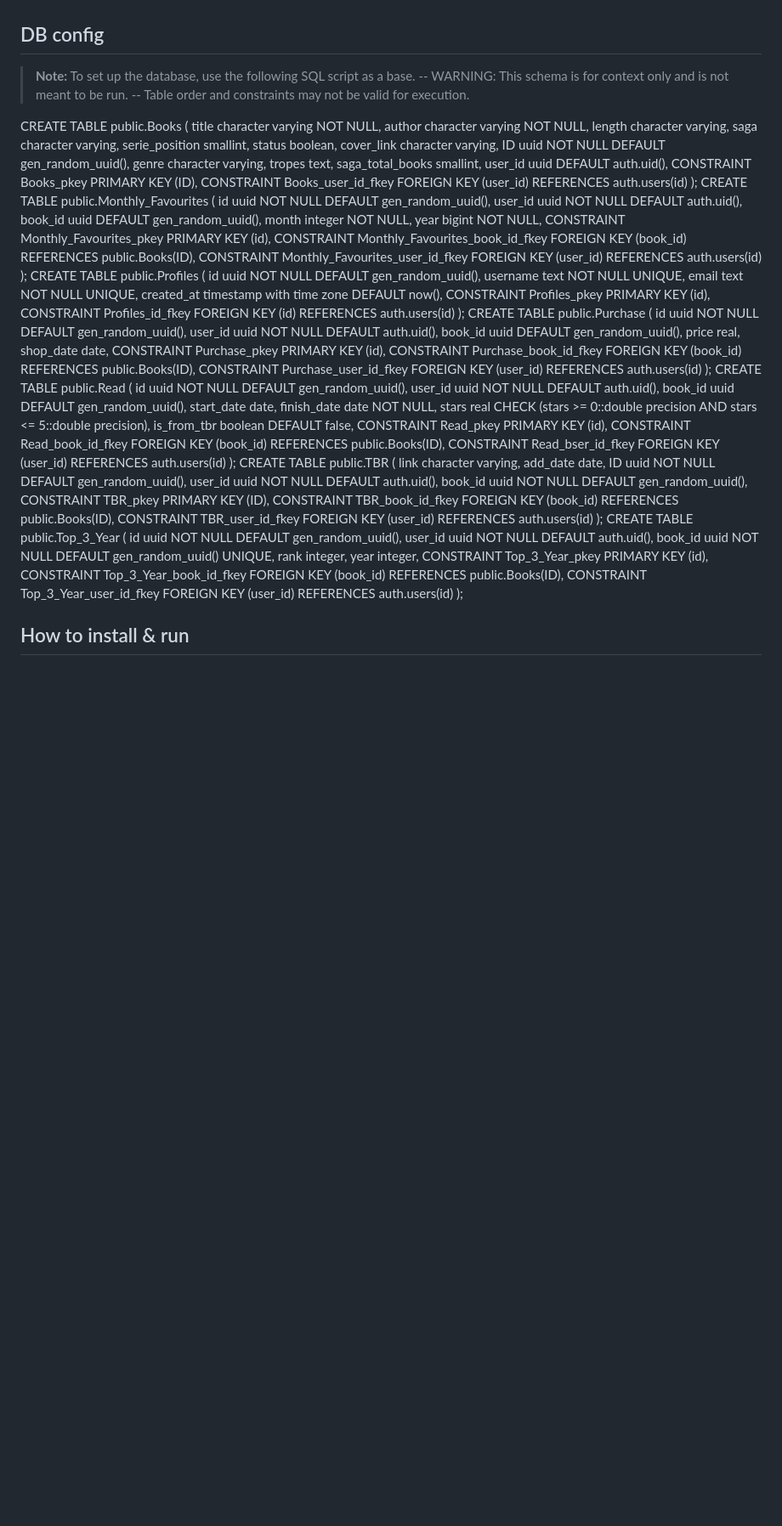
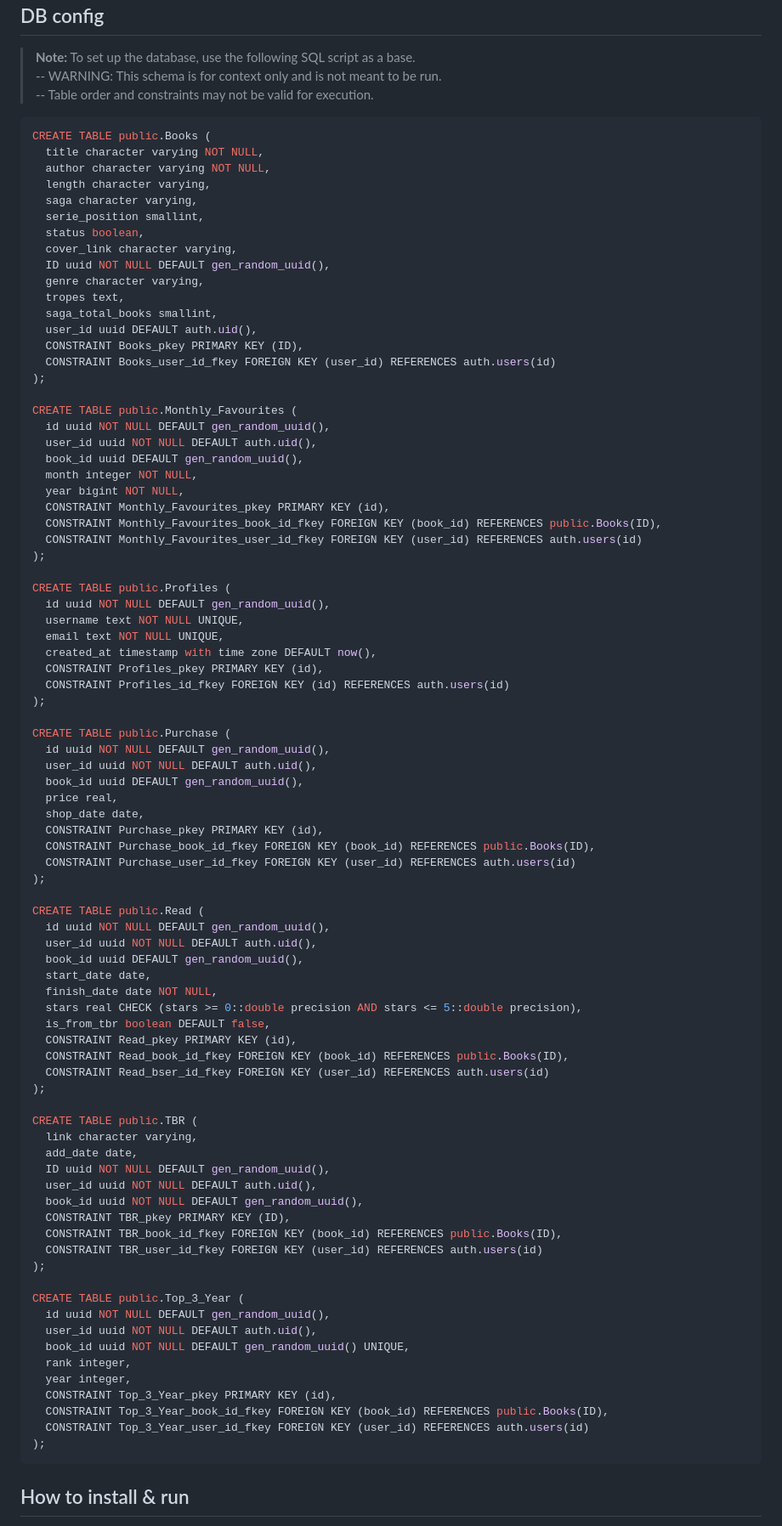
Before and after one commit to Roxfili/Booklog, a Markdown page: README.md, the part around one of its changes. Shown at 85% size. GitHub-like rendering; blank space fills up the shorter version.

Commit message:
Refactor SQL schema examples in README
Updated SQL table definitions and formatting in README.

````diff
--- a/README.md
+++ b/README.md
@@ -19,7 +19,7 @@ I'm very very lazy and so i add thousands of reels on instagram folders names 'r
 > **Note:** To set up the database, use the following SQL script as a base.
 > -- WARNING: This schema is for context only and is not meant to be run.
 > -- Table order and constraints may not be valid for execution.
-
+```sql
 CREATE TABLE public.Books (
   title character varying NOT NULL,
   author character varying NOT NULL,
@@ -36,6 +36,7 @@ CREATE TABLE public.Books (
   CONSTRAINT Books_pkey PRIMARY KEY (ID),
   CONSTRAINT Books_user_id_fkey FOREIGN KEY (user_id) REFERENCES auth.users(id)
 );
+
 CREATE TABLE public.Monthly_Favourites (
   id uuid NOT NULL DEFAULT gen_random_uuid(),
   user_id uuid NOT NULL DEFAULT auth.uid(),
@@ -46,6 +47,7 @@ CREATE TABLE public.Monthly_Favourites (
   CONSTRAINT Monthly_Favourites_book_id_fkey FOREIGN KEY (book_id) REFERENCES public.Books(ID),
   CONSTRAINT Monthly_Favourites_user_id_fkey FOREIGN KEY (user_id) REFERENCES auth.users(id)
 );
+
 CREATE TABLE public.Profiles (
   id uuid NOT NULL DEFAULT gen_random_uuid(),
   username text NOT NULL UNIQUE,
@@ -54,6 +56,7 @@ CREATE TABLE public.Profiles (
   CONSTRAINT Profiles_pkey PRIMARY KEY (id),
   CONSTRAINT Profiles_id_fkey FOREIGN KEY (id) REFERENCES auth.users(id)
 );
+
 CREATE TABLE public.Purchase (
   id uuid NOT NULL DEFAULT gen_random_uuid(),
   user_id uuid NOT NULL DEFAULT auth.uid(),
@@ -64,6 +67,7 @@ CREATE TABLE public.Purchase (
   CONSTRAINT Purchase_book_id_fkey FOREIGN KEY (book_id) REFERENCES public.Books(ID),
   CONSTRAINT Purchase_user_id_fkey FOREIGN KEY (user_id) REFERENCES auth.users(id)
 );
+
 CREATE TABLE public.Read (
   id uuid NOT NULL DEFAULT gen_random_uuid(),
   user_id uuid NOT NULL DEFAULT auth.uid(),
@@ -76,6 +80,7 @@ CREATE TABLE public.Read (
   CONSTRAINT Read_book_id_fkey FOREIGN KEY (book_id) REFERENCES public.Books(ID),
   CONSTRAINT Read_bser_id_fkey FOREIGN KEY (user_id) REFERENCES auth.users(id)
 );
+
 CREATE TABLE public.TBR (
   link character varying,
   add_date date,
@@ -86,6 +91,7 @@ CREATE TABLE public.TBR (
   CONSTRAINT TBR_book_id_fkey FOREIGN KEY (book_id) REFERENCES public.Books(ID),
   CONSTRAINT TBR_user_id_fkey FOREIGN KEY (user_id) REFERENCES auth.users(id)
 );
+
 CREATE TABLE public.Top_3_Year (
   id uuid NOT NULL DEFAULT gen_random_uuid(),
   user_id uuid NOT NULL DEFAULT auth.uid(),
@@ -96,7 +102,7 @@ CREATE TABLE public.Top_3_Year (
   CONSTRAINT Top_3_Year_book_id_fkey FOREIGN KEY (book_id) REFERENCES public.Books(ID),
   CONSTRAINT Top_3_Year_user_id_fkey FOREIGN KEY (user_id) REFERENCES auth.users(id)
 );
-
+```
 ## How to install & run
 1. **Clone** the repo:
    `git clone https://github.com/Roxfili/booklog.git`
````
Also changed, not shown: other parts of README.md (+6 -4 lines).
